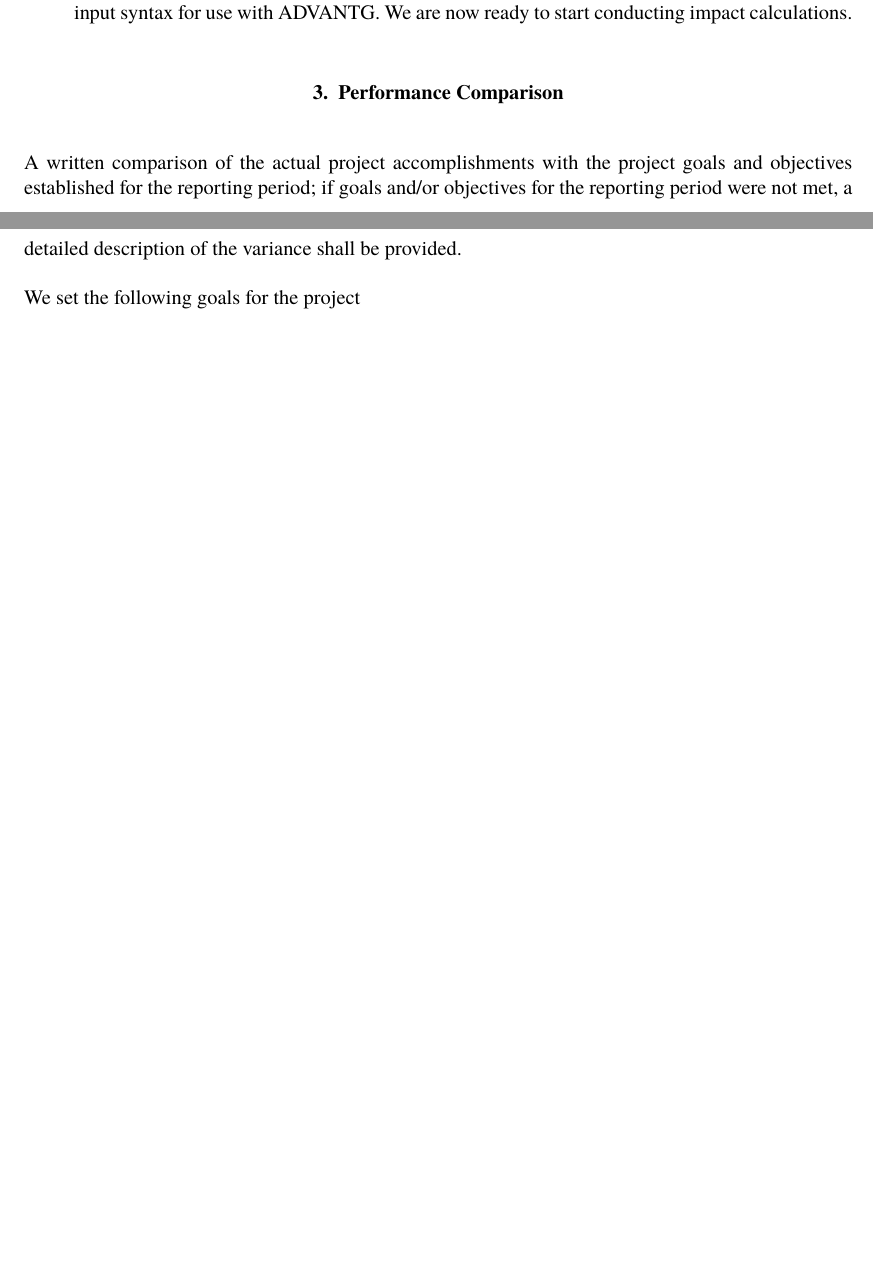
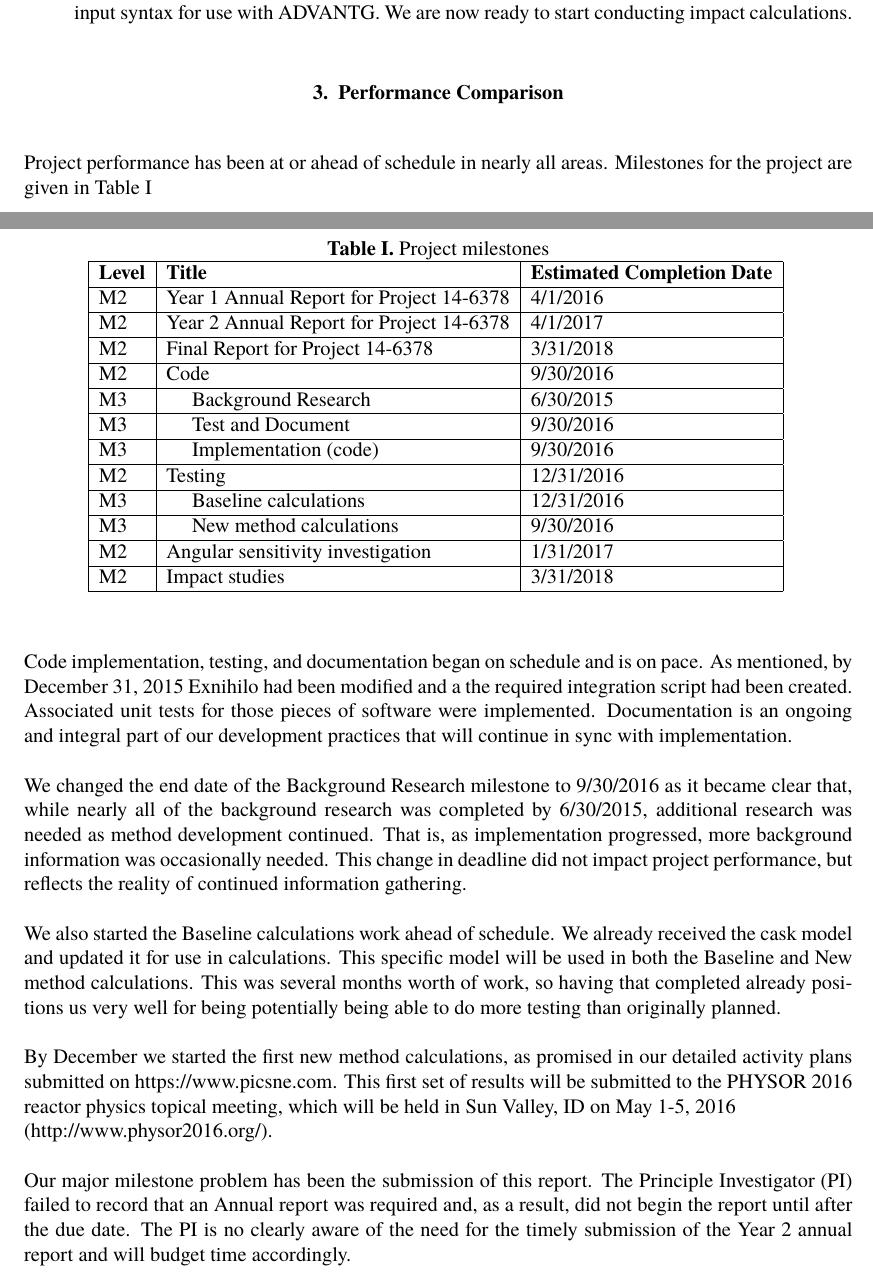
Before and after one commit to rachelslaybaugh/Grants, a LaTeX document (neup-hyprid-15-18/year1-annual-report.tex): two parts of pages 6 and 7 of 11 before the commit and two parts of pages 6 and 7 of 12 after it, joined at a grey line, cut so that both start at the same text, the shorter picture padded with empty space. Compiled offline with pdfLaTeX.

Commit message:
completed performance comparison

```diff
--- a/neup-hyprid-15-18/year1-annual-report.tex
+++ b/neup-hyprid-15-18/year1-annual-report.tex
@@ -210,14 +212,55 @@ We are now ready to start conducting impact calculations.
 \end{enumerate}
 
 
-
+% ---------------------------------------------------
 \section{Performance Comparison}
 \label{sect::perf-comp}
-A written comparison of the actual project accomplishments with the project goals and objectives established for the reporting period; if goals and/or objectives for the reporting period were not met, a detailed description of the variance shall be provided.
+%A written comparison of the actual project accomplishments with the project goals and objectives established for the reporting period; if goals and/or objectives for the reporting period were not met, a detailed description of the variance shall be provided.
 
-We set the following goals for the project
+Project performance has been at or ahead of schedule in nearly all areas.
+Milestones for the project are given in Table~\ref{tab:milestones}
+\begin{table}[h!]
+\begin{center}
+\caption{Project milestones}
+\begin{tabular}{ | l | l | l | }
+\hline
+	\textbf{Level} & \textbf{Title} & \textbf{Estimated Completion Date} \\ \hline
+	M2 & Year 1 Annual Report for Project 14-6378 & 4/1/2016 \\ \hline
+	M2 & Year 2 Annual Report for Project 14-6378 & 4/1/2017 \\ \hline
+	M2 & Final Report for Project 14-6378 & 3/31/2018 \\ \hline
+	M2 & Code & 9/30/2016 \\ \hline
+	M3 & \hspace*{1em} Background Research & 6/30/2015 \\ \hline
+	M3 & \hspace*{1em} Test and Document & 9/30/2016 \\ \hline
+	M3 & \hspace*{1em} Implementation (code) & 9/30/2016 \\ \hline
+	M2 & Testing & 12/31/2016 \\ \hline
+	M3 & \hspace*{1em} Baseline calculations & 12/31/2016 \\ \hline
+	M3 & \hspace*{1em} New method calculations & 9/30/2016 \\ \hline
+	M2 & Angular sensitivity investigation & 1/31/2017 \\ \hline
+	M2 & Impact studies & 3/31/2018 \\ \hline
+\end{tabular}
+\label{tab:milestones}
+\end{center}
+\end{table}
+
+Code implementation, testing, and documentation began on schedule and is on pace. As mentioned, by December 31, 2015 Exnihilo had been modified and a the required integration script had been created. Associated unit tests for those pieces of software were implemented. Documentation is an ongoing and integral part of our development practices that will continue in sync with implementation.
+
+We changed the end date of the Background Research milestone to 9/30/2016 as it became clear that, while nearly all of the background research was completed by 6/30/2015, additional research was needed as method development continued.
+That is, as implementation progressed, more background information was occasionally needed.
+This change in deadline did not impact project performance, but reflects the reality of continued information gathering.
+
+We also started the Baseline calculations work ahead of schedule.
+We already received the cask model and updated it for use in calculations.
+This specific model will be used in both the Baseline and New method calculations.  This was several months worth of work, so having that completed already positions us very well for being potentially being able to do more testing than originally planned.
+
+By December we started the first new method calculations, as promised in our detailed activity plans submitted on \href{https://www.picsne.com}{https://www.picsne.com}.
+This first set of results will be submitted to the PHYSOR 2016 reactor physics topical meeting, which will be held in Sun Valley, ID on May 1-5, 2016 \\(\href{http://www.physor2016.org/}{http://www.physor2016.org/}).
+
+Our major milestone problem has been the submission of this report.
+The Principle Investigator (PI) failed to record that an Annual report was required and, as a result, did not begin the report until after the due date.
+The PI is no clearly aware of the need for the timely submission of the Year 2 annual report and will budget time accordingly.
 
 
+% ---------------------------------------------------
 \section{Accomplishments}
 \label{sect::accomplishments}
 A discussion of what was accomplished under these goals and objectives established for this reporting period, including major activities, significant results, major findings or conclusions, key outcomes or other achievements.  This section should not contain any proprietary data or other information not subject to public release.  If such information is important to reporting progress, do not include the information, but include a note in the report advising the reader contact the Principal Investigator for further information.
```
Also changed, not shown: neup-hyprid-15-18/year1-annual-report.tex (4 more changed lines).
